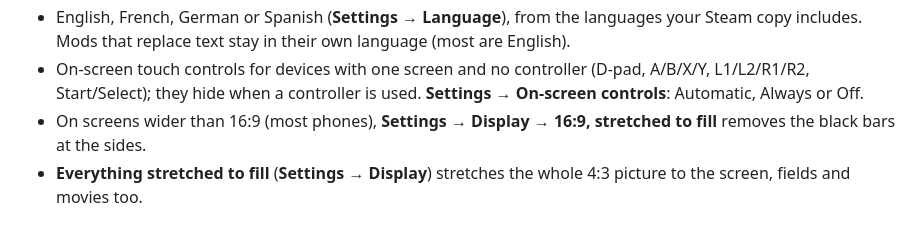
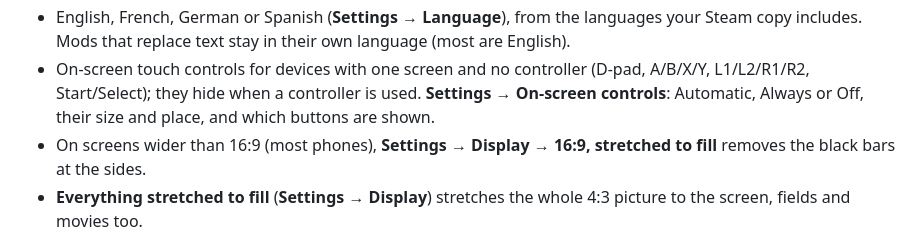
Before and after one commit to bhuiyah/ff7-recomp-android, a Markdown page: README.md, the part around the change. Rendered like a GitHub page.

Commit message:
Any on-screen button can be hidden (1.1.51, #88)
Co-Authored-By: Claude Opus 5.5 <noreply@anthropic.com>

```diff
--- a/README.md
+++ b/README.md
@@ -50,7 +50,7 @@ and I would rather you know before you install it.
   your Steam copy includes. Mods that replace text stay in their own language (most are English).
 - On-screen touch controls for devices with one screen and no controller (D-pad, A/B/X/Y,
   L1/L2/R1/R2, Start/Select); they hide when a controller is used. **Settings** → **On-screen
-  controls**: Automatic, Always or Off.
+  controls**: Automatic, Always or Off, their size and place, and which buttons are shown.
 - On screens wider than 16:9 (most phones), **Settings** → **Display** → **16:9, stretched to fill** removes the
   black bars at the sides.
 - **Everything stretched to fill** (**Settings** → **Display**) stretches the whole 4:3 picture to the screen,
```
Also changed, not shown: docs/NOTES.md (+6 -0 lines), docs/release-images/1.1.51-game.jpg (added), docs/release-images/1.1.51-list.jpg (added), docs/release-images/1.1.51-settings.jpg (added), 6 other files.
